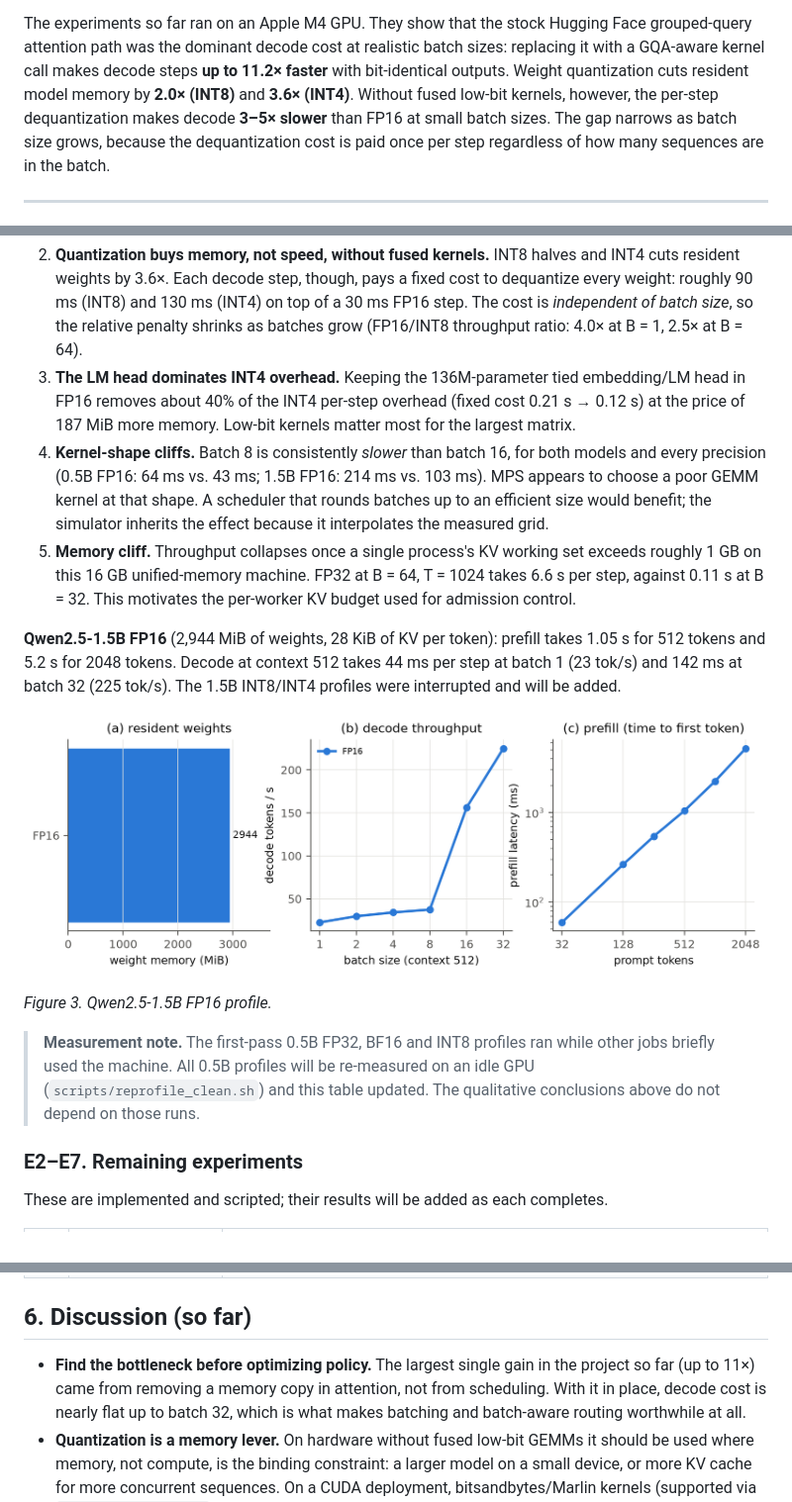
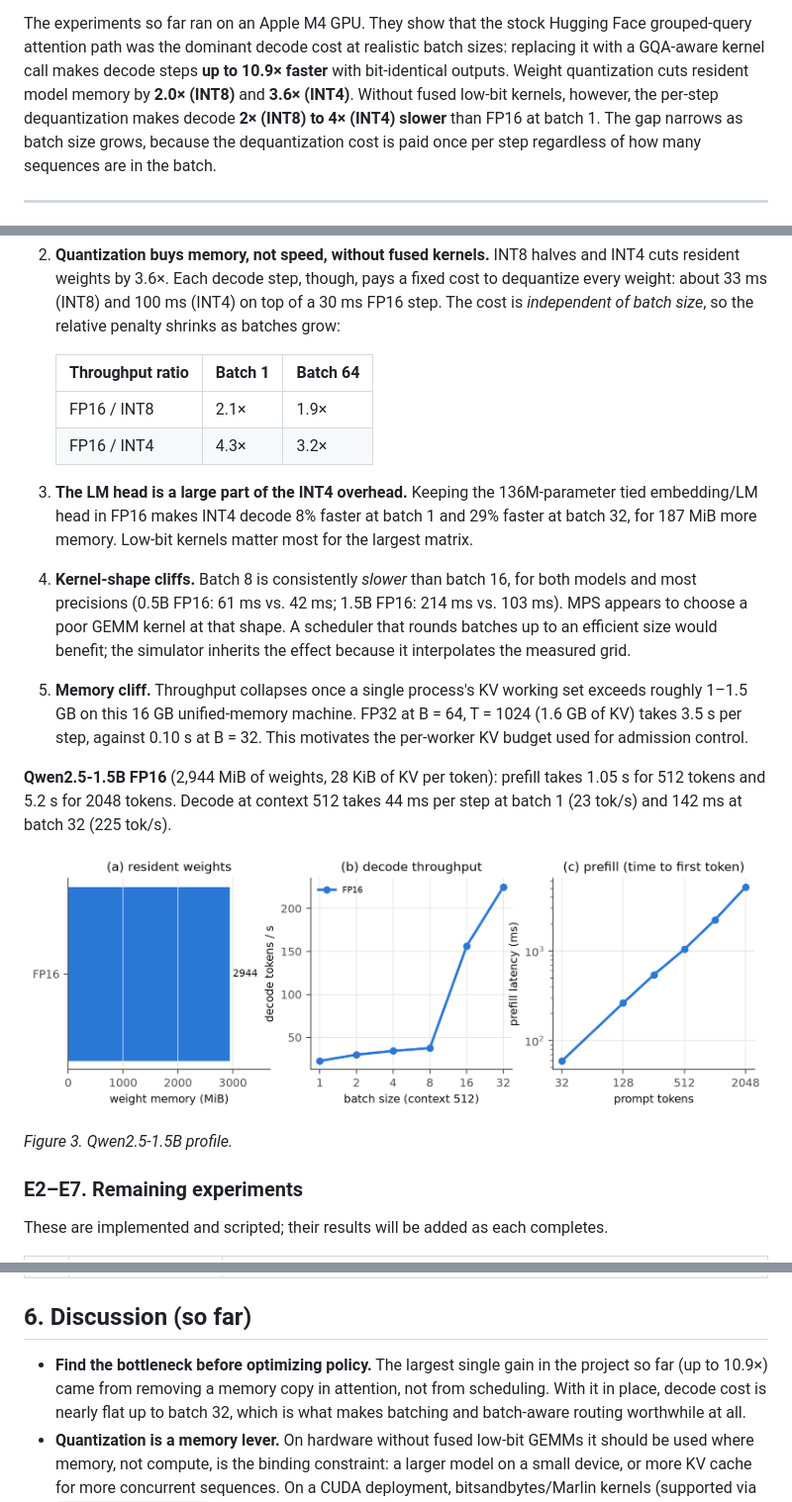
Before and after one commit to soumyadipsarkar2/gpu-efficient-llm-inference, a Markdown page: README.md, 3 parts joined by grey strips. Shown at 99% size. Drawn GitHub-style.

```diff
--- a/README.md
+++ b/README.md
@@ -31,10 +31,10 @@ reproducible LLM serving stack. It contains:
 
 The experiments so far ran on an Apple M4 GPU. They show that the stock Hugging Face
 grouped-query attention path was the dominant decode cost at realistic batch sizes:
-replacing it with a GQA-aware kernel call makes decode steps **up to 11.2× faster**
+replacing it with a GQA-aware kernel call makes decode steps **up to 10.9× faster**
 with bit-identical outputs. Weight quantization cuts resident model memory by
 **2.0× (INT8)** and **3.6× (INT4)**. Without fused low-bit kernels, however, the
-per-step dequantization makes decode **3–5× slower** than FP16 at small batch sizes.
+per-step dequantization makes decode **2× (INT8) to 4× (INT4) slower** than FP16 at batch 1.
 The gap narrows as batch size grows, because the dequantization cost is paid once
 per step regardless of how many sequences are in the batch.
 
@@ -284,36 +288,35 @@ Observations:
 2. **Quantization buys memory, not speed, without fused kernels.** INT8 halves and INT4
    cuts resident weights by 3.6×. Each decode step, though, pays a fixed cost to
-   dequantize every weight: roughly 90 ms (INT8) and 130 ms (INT4) on top of a
-   30 ms FP16 step. The cost is *independent of batch size*, so the relative penalty
-   shrinks as batches grow (FP16/INT8 throughput ratio: 4.0× at B = 1, 2.5× at
-   B = 64).
-3. **The LM head dominates INT4 overhead.** Keeping the 136M-parameter tied
-   embedding/LM head in FP16 removes about 40% of the INT4 per-step overhead
-   (fixed cost 0.21 s → 0.12 s) at the price of 187 MiB more memory. Low-bit kernels
-   matter most for the largest matrix.
+   dequantize every weight: about 33 ms (INT8) and 100 ms (INT4) on top of a 30 ms
+   FP16 step. The cost is *independent of batch size*, so the relative penalty shrinks
+   as batches grow:
+
+   | Throughput ratio | Batch 1 | Batch 64 |
+   |---|---|---|
+   | FP16 / INT8 | 2.1× | 1.9× |
+   | FP16 / INT4 | 4.3× | 3.2× |
+
+3. **The LM head is a large part of the INT4 overhead.** Keeping the 136M-parameter
+   tied embedding/LM head in FP16 makes INT4 decode 8% faster at batch 1 and 29%
+   faster at batch 32, for 187 MiB more memory. Low-bit kernels matter most for the
+   largest matrix.
 4. **Kernel-shape cliffs.** Batch 8 is consistently *slower* than batch 16, for both
-   models and every precision (0.5B FP16: 64 ms vs. 43 ms; 1.5B FP16: 214 ms vs.
+   models and most precisions (0.5B FP16: 61 ms vs. 42 ms; 1.5B FP16: 214 ms vs.
    103 ms). MPS appears to choose a poor GEMM kernel at that shape. A scheduler that
    rounds batches up to an efficient size would benefit; the simulator inherits the
    effect because it interpolates the measured grid.
 5. **Memory cliff.** Throughput collapses once a single process's KV working set
-   exceeds roughly 1 GB on this 16 GB unified-memory machine. FP32 at B = 64,
-   T = 1024 takes 6.6 s per step, against 0.11 s at B = 32. This motivates the
-   per-worker KV budget used for admission control.
+   exceeds roughly 1–1.5 GB on this 16 GB unified-memory machine. FP32 at B = 64,
+   T = 1024 (1.6 GB of KV) takes 3.5 s per step, against 0.10 s at B = 32. This
+   motivates the per-worker KV budget used for admission control.
 
 **Qwen2.5-1.5B FP16** (2,944 MiB of weights, 28 KiB of KV per token): prefill takes
 1.05 s for 512 tokens and 5.2 s for 2048 tokens. Decode at context 512 takes 44 ms per
-step at batch 1 (23 tok/s) and 142 ms at batch 32 (225 tok/s). The 1.5B INT8/INT4
-profiles were interrupted and will be added.
+step at batch 1 (23 tok/s) and 142 ms at batch 32 (225 tok/s).
 
 ![precision 1.5B](report/figures/e1_precision_qwen1.5b.png)
 
-*Figure 3. Qwen2.5-1.5B FP16 profile.*
-
-> **Measurement note.** The first-pass 0.5B FP32, BF16 and INT8 profiles ran while
-> other jobs briefly used the machine. All 0.5B profiles will be re-measured on an idle
-> GPU (`scripts/reprofile_clean.sh`) and this table updated. The qualitative
-> conclusions above do not depend on those runs.
+*Figure 3. Qwen2.5-1.5B profile.*
 
 ### E2–E7. Remaining experiments
 
@@ -331,7 +334,7 @@ These are implemented and scripted; their results will be added as each complete
 ## 6. Discussion (so far)
 
 * **Find the bottleneck before optimizing policy.** The largest single gain in the
-  project so far (up to 11×) came from removing a memory copy in attention, not from
+  project so far (up to 10.9×) came from removing a memory copy in attention, not from
   scheduling. With it in place, decode cost is nearly flat up to batch 32, which is
   what makes batching and batch-aware routing worthwhile at all.
 * **Quantization is a memory lever.** On hardware without fused low-bit GEMMs it should
```
Also changed, not shown: other parts of README.md (+19 -15 lines), report/figures/e0_gqa_ablation.png, report/figures/e1_precision_qwen0.5b.png, 17 other files.
